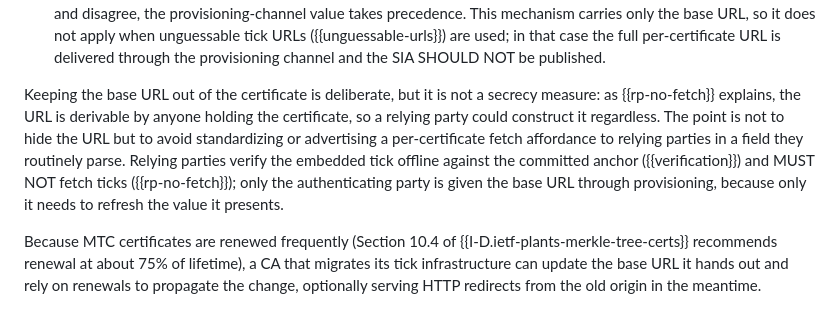
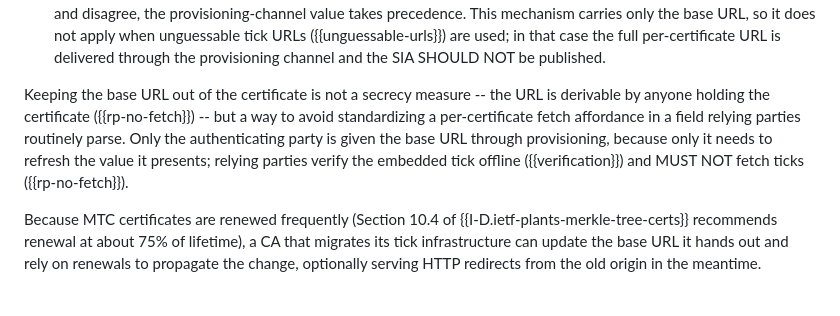
Before and after one commit to robstradling/mtcrs, a Markdown page: draft-strad-plants-mtcrs.md, the part around the change. Rendered like a GitHub page.

Commit message:
Dedup the relying-party-fetch rationale in Discovery
Relying Parties Do Not Fetch Ticks and Privacy Considerations remain canonical. Compress the "Discovering the Tick Base URL" paragraph that re-derived the not-a-secrecy/URL-derivable/RP-MUST-NOT-fetch reasoning down to the section-local rationale plus pointers to those sections, removing the restatement while keeping the normative rule.

```diff
--- a/draft-strad-plants-mtcrs.md
+++ b/draft-strad-plants-mtcrs.md
@@ -586,9 +586,8 @@ A CA MUST make the tick base URL available through at least one of the following
   When both mechanisms are present and disagree, the provisioning-channel value takes precedence.
   This mechanism carries only the base URL, so it does not apply when unguessable tick URLs ({{unguessable-urls}}) are used; in that case the full per-certificate URL is delivered through the provisioning channel and the SIA SHOULD NOT be published.
 
-Keeping the base URL out of the certificate is deliberate, but it is not a secrecy measure: as {{rp-no-fetch}} explains, the URL is derivable by anyone holding the certificate, so a relying party could construct it regardless.
-The point is not to hide the URL but to avoid standardizing or advertising a per-certificate fetch affordance to relying parties in a field they routinely parse.
-Relying parties verify the embedded tick offline against the committed anchor ({{verification}}) and MUST NOT fetch ticks ({{rp-no-fetch}}); only the authenticating party is given the base URL through provisioning, because only it needs to refresh the value it presents.
+Keeping the base URL out of the certificate is not a secrecy measure -- the URL is derivable by anyone holding the certificate ({{rp-no-fetch}}) -- but a way to avoid standardizing a per-certificate fetch affordance in a field relying parties routinely parse.
+Only the authenticating party is given the base URL through provisioning, because only it needs to refresh the value it presents; relying parties verify the embedded tick offline ({{verification}}) and MUST NOT fetch ticks ({{rp-no-fetch}}).
 
 Because MTC certificates are renewed frequently (Section 10.4 of {{I-D.ietf-plants-merkle-tree-certs}} recommends renewal at about 75% of lifetime), a CA that migrates its tick infrastructure can update the base URL it hands out and rely on renewals to propagate the change, optionally serving HTTP redirects from the old origin in the meantime.
 
```
